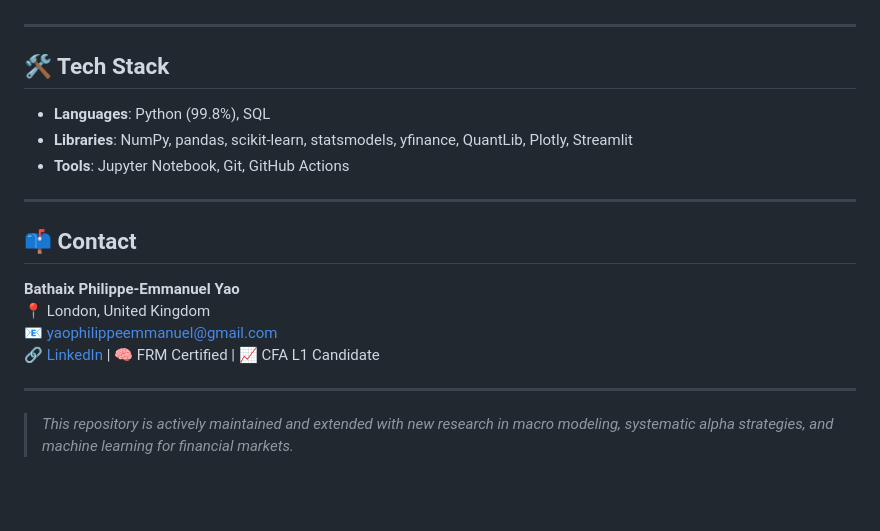
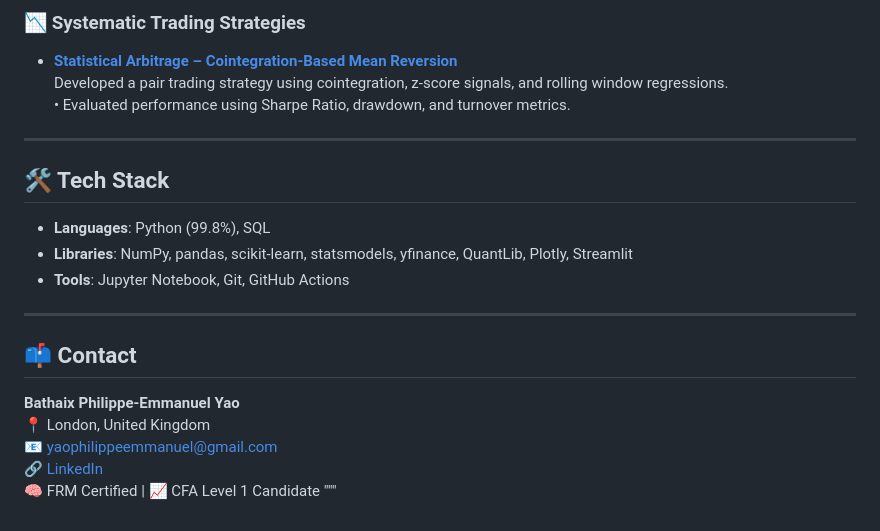
Before and after one commit to philippeyao123/PERSONAL-PROJECTS, a Markdown page: README.md, the part around one of its changes. GitHub-like rendering; blank space fills up the shorter version.

```diff
--- a/README.md
+++ b/README.md
@@ -61,7 +85,13 @@ Welcome to my portfolio of quantitative finance and data science projects. These
+### 📉 Systematic Trading Strategies
+
+- **[Statistical Arbitrage – Cointegration-Based Mean Reversion](https://github.com/philippeyao123/PERSONAL-PROJECTS/tree/main/STASTICAL%20ARBITRAGE%20–%20COINTEGRATION%20BASED%20MEAN%20REVERSION)**
+  Developed a pair trading strategy using cointegration, z-score signals, and rolling window regressions.
+  • Evaluated performance using Sharpe Ratio, drawdown, and turnover metrics.
 
 ---
 
 ## 🛠️ Tech Stack
+
 - **Languages**: Python (99.8%), SQL
 - **Libraries**: NumPy, pandas, scikit-learn, statsmodels, yfinance, QuantLib, Plotly, Streamlit
 - **Tools**: Jupyter Notebook, Git, GitHub Actions
@@ -73,8 +103,6 @@ Welcome to my portfolio of quantitative finance and data science projects. These
 **Bathaix Philippe-Emmanuel Yao**
 📍 London, United Kingdom
 📧 [yaophilippeemmanuel@gmail.com](mailto:yaophilippeemmanuel@gmail.com)
-🔗 [LinkedIn]([https://www.linkedin.com/in/bathaix-philippe-emmanuel-yao-a302ab176/]) | 🧠 FRM Certified | 📈 CFA L1 Candidate
-
----
-
-> *This repository is actively maintained and extended with new research in macro modeling, systematic alpha strategies, and machine learning for financial markets.*
+🔗 [LinkedIn](https://www.linkedin.com/in/bathaix-philippe-emmanuel-yao-a302ab176/)
+🧠 FRM Certified | 📈 CFA Level 1 Candidate
+"""
```
Also changed, not shown: other parts of README.md (+54 -30 lines).
